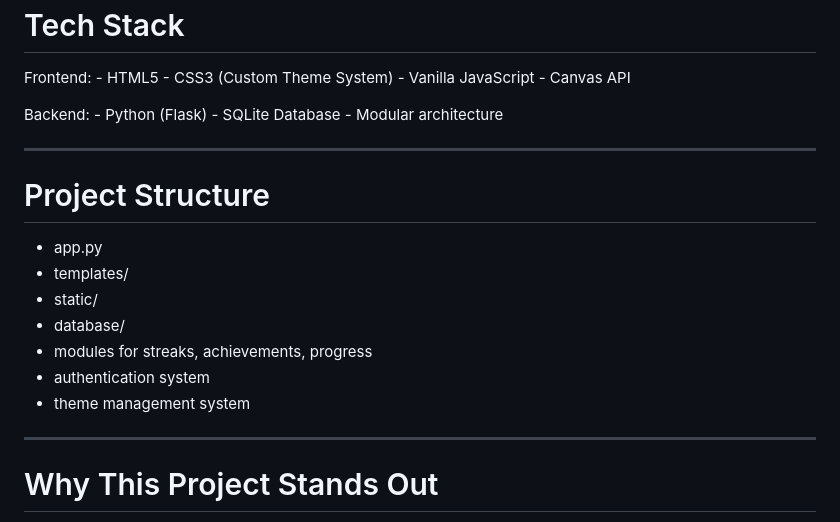
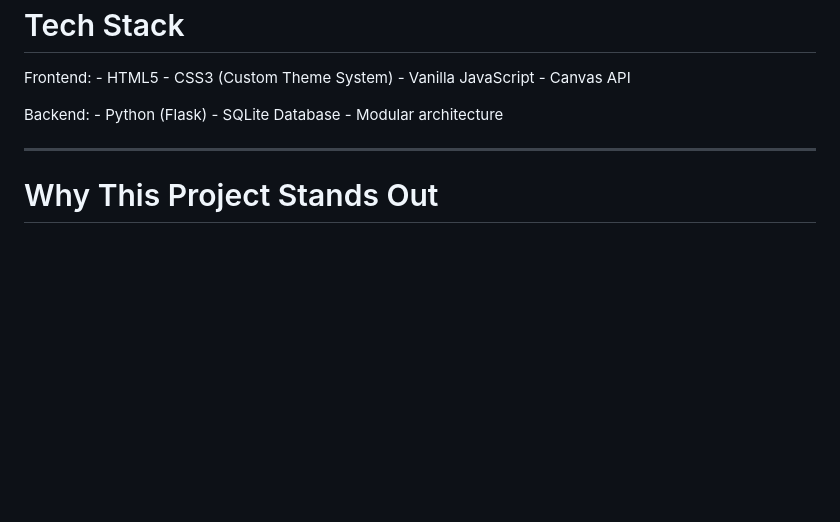
Before and after one commit to Smith-012/habitx, a Markdown page: README.md, the part around the change. GitHub-like rendering; blank space fills up the shorter version.

Commit message:
Update README to remove project structure details
Removed project structure section from README.

```diff
--- a/README.md
+++ b/README.md
@@ -166,18 +166,6 @@ Backend: - Python (Flask) - SQLite Database - Modular architecture
 
 ------------------------------------------------------------------------
 
-# Project Structure
-
--   app.py
--   templates/
--   static/
--   database/
--   modules for streaks, achievements, progress
--   authentication system
--   theme management system
-
-------------------------------------------------------------------------
-
 # Why This Project Stands Out
 
 -   Custom Canvas chart (no external chart libraries)
```
